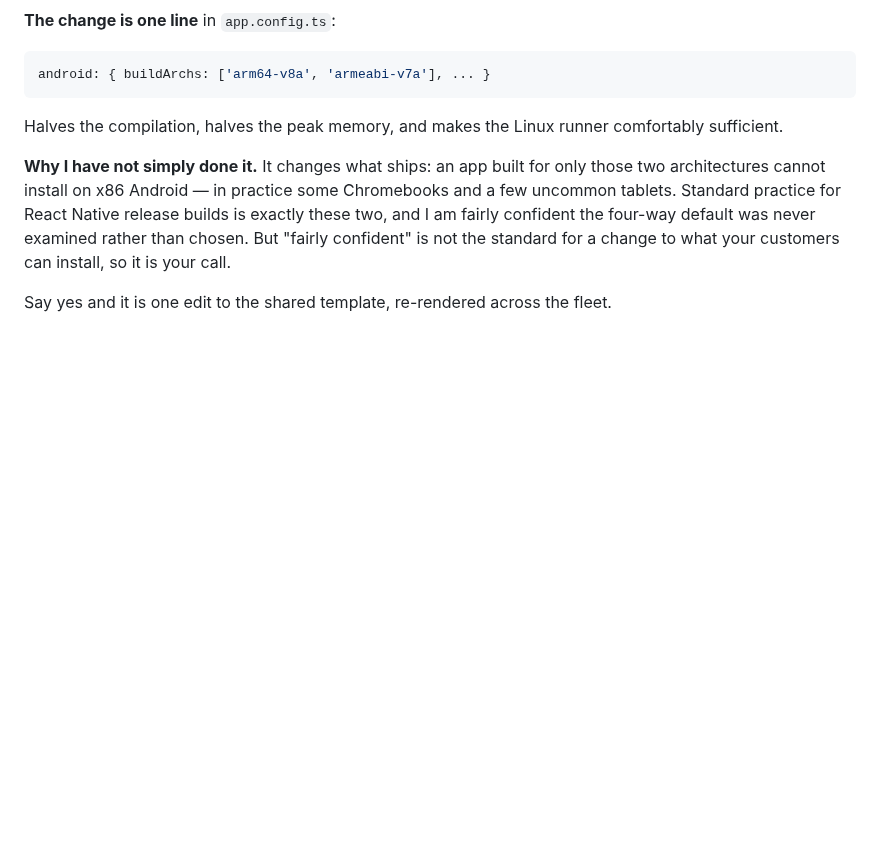
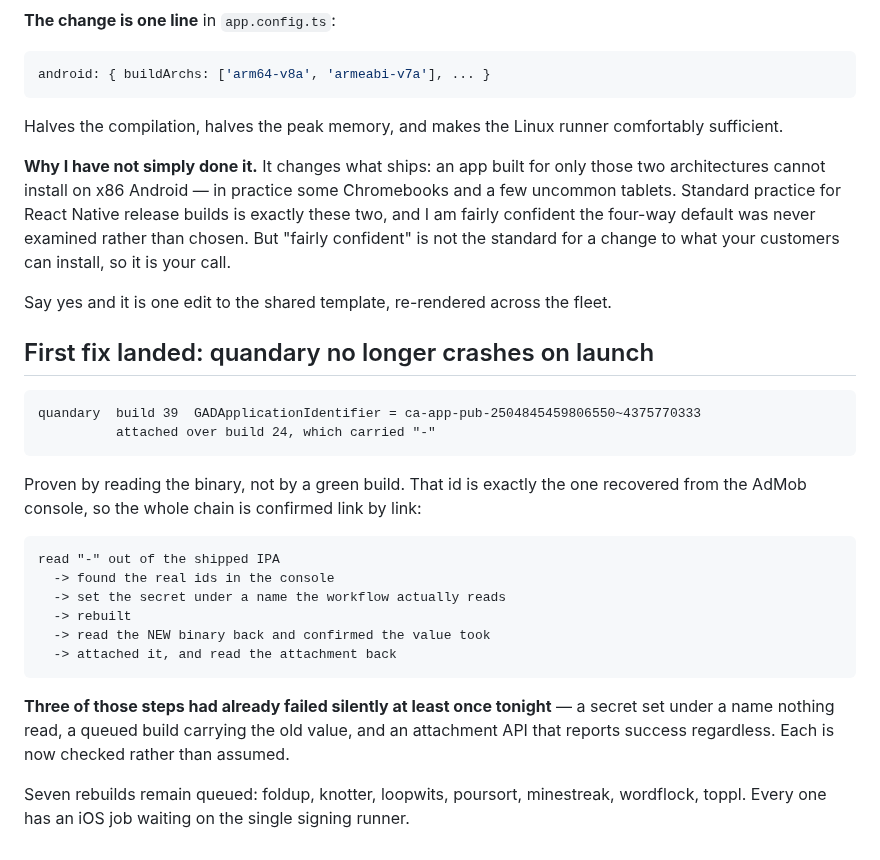
Before and after one commit to AltixCode/next-mobile-apps, a Markdown page: WHAT-ATA-MUST-DO.backup.md, the part around the change. Rendered like a GitHub page; blank space fills up the shorter version.

Commit message:
docs: first rebuild landed and verified — quandary is fixed
build 39 carries the real AdMob identifier, attached over the '-' binary,
confirmed by reading the artifact at both ends. Seven rebuilds remain
queued behind the single signing runner.

Co-Authored-By: Claude Opus 5 <noreply@anthropic.com>
Claude-Session: https://claude.ai/code/session_01YUPpZCxXaM3XA2VMTnNUen

````diff
--- a/WHAT-ATA-MUST-DO.backup.md
+++ b/WHAT-ATA-MUST-DO.backup.md
@@ -1195,3 +1195,30 @@ default was never examined rather than chosen. But "fairly confident" is not the
 standard for a change to what your customers can install, so it is your call.
 
 Say yes and it is one edit to the shared template, re-rendered across the fleet.
+
+## First fix landed: quandary no longer crashes on launch
+
+```
+quandary  build 39  GADApplicationIdentifier = ca-app-pub-2504845459806550~4375770333
+          attached over build 24, which carried "-"
+```
+
+Proven by reading the binary, not by a green build. That id is exactly the one
+recovered from the AdMob console, so the whole chain is confirmed link by link:
+
+```
+read "-" out of the shipped IPA
+  -> found the real ids in the console
+  -> set the secret under a name the workflow actually reads
+  -> rebuilt
+  -> read the NEW binary back and confirmed the value took
+  -> attached it, and read the attachment back
+```
+
+**Three of those steps had already failed silently at least once tonight** — a
+secret set under a name nothing read, a queued build carrying the old value, and
+an attachment API that reports success regardless. Each is now checked rather
+than assumed.
+
+Seven rebuilds remain queued: foldup, knotter, loopwits, poursort, minestreak,
+wordflock, toppl. Every one has an iOS job waiting on the single signing runner.
````
